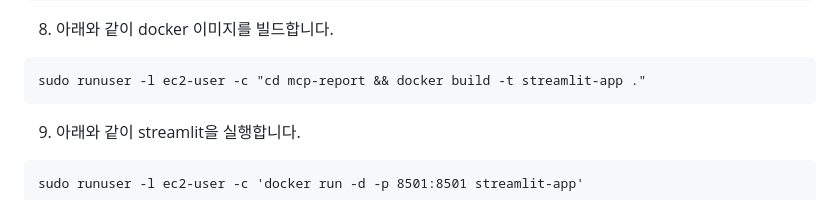
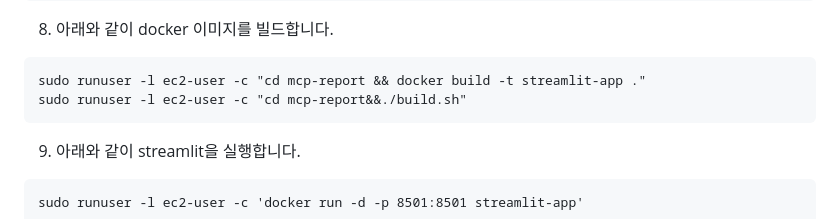
Before and after one commit to kyopark2014/mcp-report, a Markdown page: deployment.md, the part around the change. GitHub-like rendering.

````diff
--- a/deployment.md
+++ b/deployment.md
@@ -123,6 +123,7 @@ sudo runuser -l ec2-user -c 'cd /home/ec2-user/mcp-report && git pull'
 
 ```text
 sudo runuser -l ec2-user -c "cd mcp-report && docker build -t streamlit-app ."
+sudo runuser -l ec2-user -c "cd mcp-report&&./build.sh"
 ```
 
 9) 아래와 같이 streamlit을 실행합니다.
````
